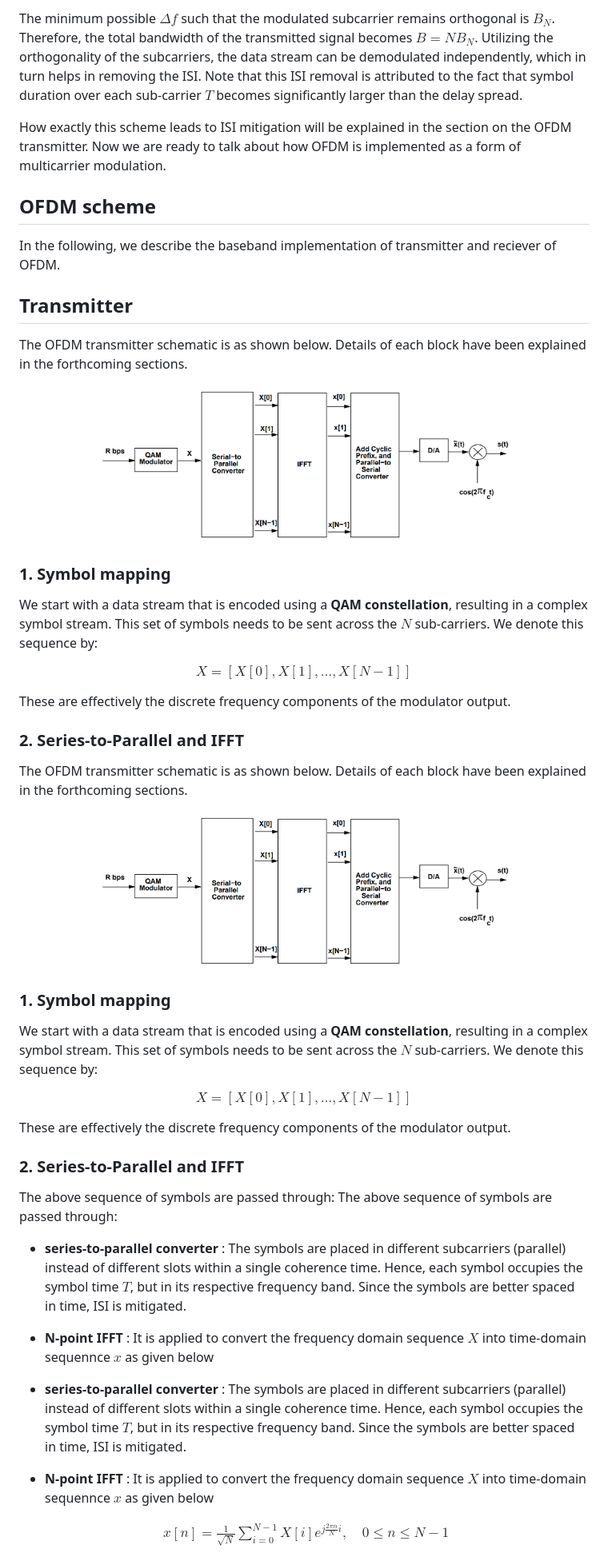
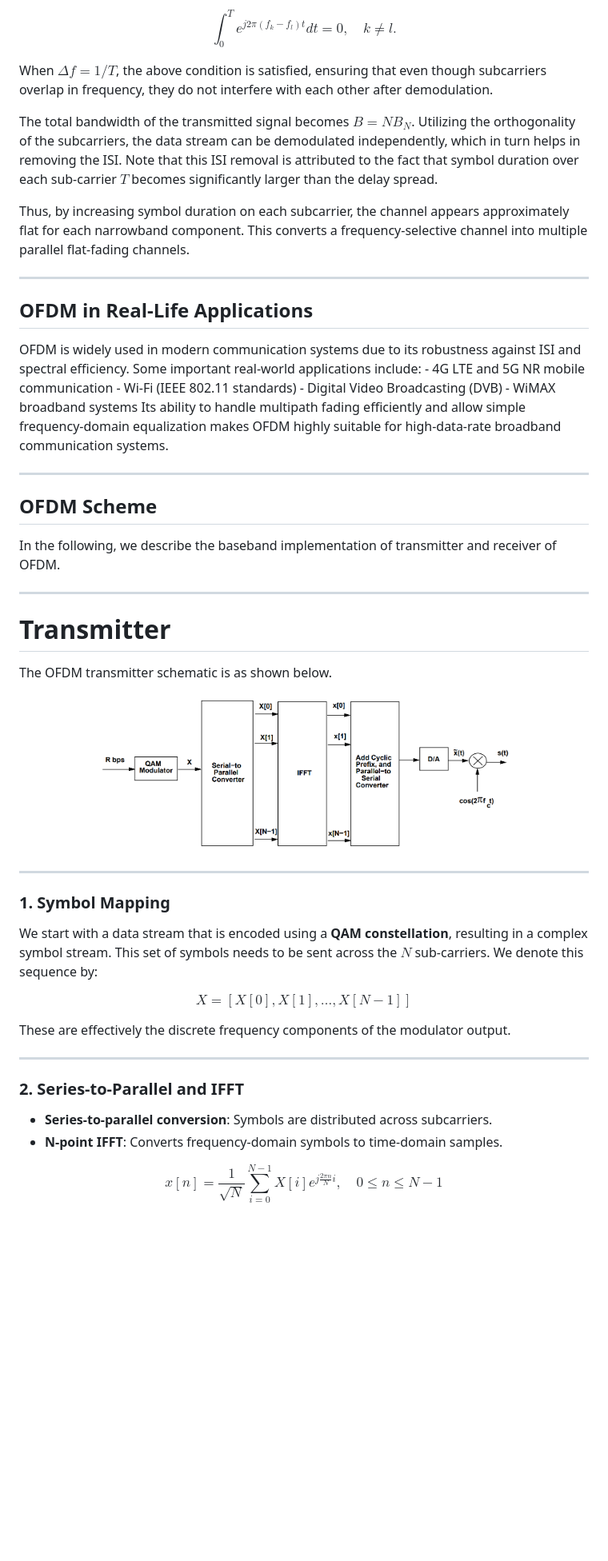
Before and after one commit to virtual-labs/exp-orthogonal-multiplexing-iiith, a Markdown page: experiment/theory.md, the part around one of its changes. Shown at 80% size. Rendered like a GitHub page; blank space fills up the shorter version.

```diff
--- a/experiment/theory.md
+++ b/experiment/theory.md
@@ -41,62 +38,71 @@ where $s_i$ is the symbol corresponding to $i$-th stream, $g(t)$ is the pulse sh
 
-The minimum possible $\Delta f$ such that the modulated subcarrier remains orthogonal is $B_N$. Therefore, the total bandwidth of the transmitted signal becomes $B=NB_N$. Utilizing the orthogonality of the subcarriers, the data stream can be demodulated independently, which in turn helps in removing the ISI. Note that this ISI removal is attributed to the fact that symbol duration over each sub-carrier $T$ becomes significantly larger than the delay spread.
+$$
+\int_0^T e^{j2\pi (f_k - f_l)t} dt = 0, \quad k \neq l.
+$$
 
-How exactly this scheme leads to ISI mitigation will be explained in the section on the OFDM transmitter. Now we are ready to talk about how OFDM is implemented as a form of multicarrier modulation.
+When $\Delta f = 1/T$, the above condition is satisfied, ensuring that even though subcarriers overlap in frequency, they do not interfere with each other after demodulation.
 
-## OFDM scheme
+The total bandwidth of the transmitted signal becomes $B=NB_N$. Utilizing the orthogonality of the subcarriers, the data stream can be demodulated independently, which in turn helps in removing the ISI. Note that this ISI removal is attributed to the fact that symbol duration over each sub-carrier $T$ becomes significantly larger than the delay spread.
 
-In the following, we describe the baseband implementation of transmitter and reciever of OFDM.
+<span style="color:blue">
+Thus, by increasing symbol duration on each subcarrier, the channel appears approximately flat for each narrowband component. This converts a frequency-selective channel into multiple parallel flat-fading channels.
+</span>
 
-## Transmitter
+---
 
-The OFDM transmitter schematic is as shown below. Details of each block have been explained in the forthcoming sections.
+## <span style="color:blue">OFDM in Real-Life Applications</span>
+
+<span style="color:blue">
+OFDM is widely used in modern communication systems due to its robustness against ISI and spectral efficiency. Some important real-world applications include:
+</span>
+
+<span style="color:blue">
+- 4G LTE and 5G NR mobile communication
+- Wi-Fi (IEEE 802.11 standards)
+- Digital Video Broadcasting (DVB)
+- WiMAX broadband systems
+</span>
+
+<span style="color:blue">
+Its ability to handle multipath fading efficiently and allow simple frequency-domain equalization makes OFDM highly suitable for high-data-rate broadband communication systems.
+</span>
+
+---
+
+## OFDM Scheme
+
+In the following, we describe the baseband implementation of transmitter and receiver of OFDM.
+
+---
+
+# Transmitter
+
+The OFDM transmitter schematic is as shown below.
 
 <p align="center">
 <img src="./images/ofdm_tx.png" width="73%">
 </p>
 
+---
 
-
-### 1. Symbol mapping
+### 1. Symbol Mapping
 
 We start with a data stream that is encoded using a **QAM constellation**, resulting in a complex symbol stream. This set of symbols needs to be sent across the $N$ sub-carriers. We denote this sequence by:
 
-$$X=[X[0], X[1], \dots, X[N-1]]$$
+$$
+X=[X[0], X[1], \dots, X[N-1]]
+$$
 
 These are effectively the discrete frequency components of the modulator output.
 
-### 2. Series-to-Parallel and IFFT
-The OFDM transmitter schematic is as shown below. Details of each block have been explained in the forthcoming sections.
-
-<p align="center">
-<img src="./images/ofdm_tx.png" width="73%">
-</p>
-
-
-
-### 1. Symbol mapping
-
-We start with a data stream that is encoded using a **QAM constellation**, resulting in a complex symbol stream. This set of symbols needs to be sent across the $N$ sub-carriers. We denote this sequence by:
-
-$$X=[X[0], X[1], \dots, X[N-1]]$$
-
-These are effectively the discrete frequency components of the modulator output.
+---
 
 ### 2. Series-to-Parallel and IFFT
 
-The above sequence of symbols are passed through:
-The above sequence of symbols are passed through:
-
-- **series-to-parallel converter** : The symbols are placed in different subcarriers (parallel) instead of different slots within a single coherence time. Hence, each symbol occupies the symbol time $T$, but in its respective frequency band. Since the symbols are better spaced in time, ISI is mitigated.
-
-- **N-point IFFT** : It is applied to convert the frequency domain sequence $X$ into time-domain sequennce $x$ as given below
-- **series-to-parallel converter** : The symbols are placed in different subcarriers (parallel) instead of different slots within a single coherence time. Hence, each symbol occupies the symbol time $T$, but in its respective frequency band. Since the symbols are better spaced in time, ISI is mitigated.
-
-- **N-point IFFT** : It is applied to convert the frequency domain sequence $X$ into time-domain sequennce $x$ as given below
+- **Series-to-parallel conversion**: Symbols are distributed across subcarriers.
+- **N-point IFFT**: Converts frequency-domain symbols to time-domain samples.
 
 $$
-\begin{aligned}
-    x[n] = \frac{1}{\sqrt{N}} \sum_{i=0}^{N-1} X[i] e^{j \frac{2\pi n}{N} i}, \quad 0 \leq n \leq N-1
-\end{aligned}
+x[n] = \frac{1}{\sqrt{N}} \sum_{i=0}^{N-1} X[i] e^{j \frac{2\pi n}{N} i}, \quad 0 \leq n \leq N-1
 $$
 
```
Also changed, not shown: other parts of experiment/theory.md (+87 -83 lines).
